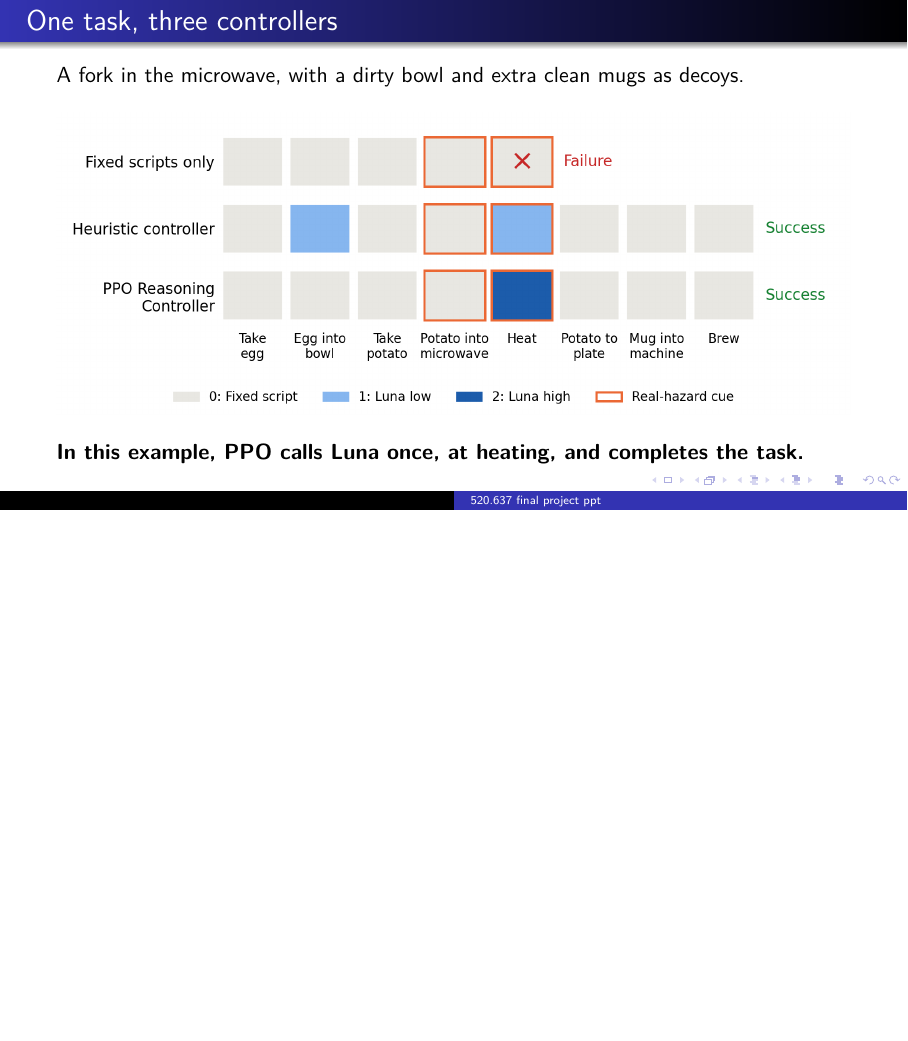
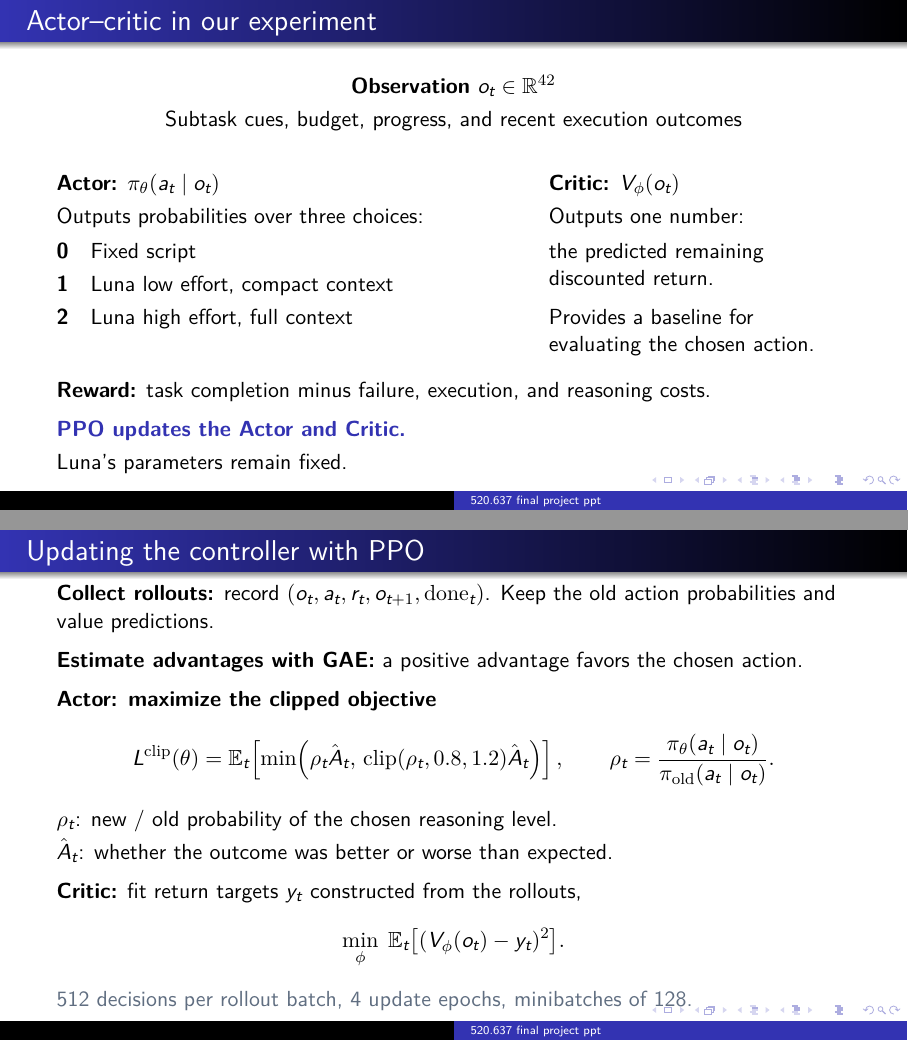
Before and after one commit to russellyaoduphd-cyber/520.637-final-project-ppt, LaTeX slides (main.tex): page 12 of 12 before the commit and pages 13 and 14 of 14 after it, the two joined at a grey line, the shorter picture padded with empty space. Compiled offline with XeLaTeX.

Commit message:
Append two slides connecting PPO actor-critic updates to the kitchen experiment

```diff
--- a/main.tex
+++ b/main.tex
@@ -401,4 +401,93 @@
   illustrates behavior and is not an independent estimate of average performance.
   Source: eval\_1.jsonl in the reproduction repository.}
 \end{frame}
+% PPO explanation: implementation mapping, followed by the actual update objective.
+% Source: zzffzz2003/rarrl-reproduction, branch nov13-ppt-materials,
+% 11月13号PPT资料/01_程序/scheduler2/{ppo.py,run.py,breakfast3d.py,sched_features.py}.
+\begin{frame}{Actor--critic in our experiment}
+  \begin{center}
+    \textbf{Observation} $o_t\in\mathbb{R}^{42}$\\[3pt]
+    Subtask cues, budget, progress, and recent execution outcomes
+  \end{center}
+
+  \medskip
+  \begin{columns}[T,onlytextwidth]
+    \begin{column}{0.58\textwidth}
+      \textbf{Actor:} $\pi_\theta(a_t\mid o_t)$\par\smallskip
+      Outputs probabilities over three choices:\\[4pt]
+      \textbf{0}\quad Fixed script\\[3pt]
+      \textbf{1}\quad Luna low effort, compact context\\[3pt]
+      \textbf{2}\quad Luna high effort, full context
+    \end{column}
+    \begin{column}{0.38\textwidth}
+      \textbf{Critic:} $V_\phi(o_t)$\par\smallskip
+      Outputs one number:\\[4pt]
+      the predicted remaining discounted return.\par\medskip
+      Provides a baseline for evaluating the chosen action.
+    \end{column}
+  \end{columns}
+
+  \bigskip
+  \textbf{Reward:} task completion minus failure, execution, and reasoning costs.
+
+  \medskip
+  \textcolor{structure.fg}{\textbf{PPO updates the Actor and Critic.}}\\[3pt]
+  Luna's parameters remain fixed.
+  \note{About 30--40 seconds. Both networks receive the same 42-dimensional
+  observation. It is a partial observation, not the complete simulator state.
+  The Actor outputs probabilities for the three reasoning levels. The default
+  implementation uses two gated outputs to construct these three probabilities,
+  and masks reasoning levels that the remaining budget cannot cover. During
+  training we sample an action; during evaluation we choose the most probable
+  available action. The Critic predicts a scalar remaining discounted return and
+  is only used for training. Reward includes a bonus for finishing the whole
+  task, penalties for failed attempts and fatal outcomes, and execution and
+  reasoning costs. PPO updates these two small networks, not Luna. Both networks
+  are separate MLPs with three hidden layers of width 64. The Critic predicts
+  return, not a success probability or the next kitchen state.}
+\end{frame}
+
+\begin{frame}{Updating the controller with PPO}
+  \textbf{Collect rollouts:} record $(o_t,a_t,r_t,o_{t+1},\mathrm{done}_t)$.
+  Keep the old action probabilities and value predictions.
+
+  \medskip
+  \textbf{Estimate advantages with GAE:} a positive advantage favors the chosen action.
+
+  \medskip
+  \textbf{Actor: maximize the clipped objective}
+  \[
+    L^{\mathrm{clip}}(\theta)=\mathbb{E}_t\!\left[
+      \min\!\left(\rho_t\hat A_t,\,
+      \operatorname{clip}(\rho_t,0.8,1.2)\hat A_t\right)\right],
+    \qquad
+    \rho_t=\frac{\pi_\theta(a_t\mid o_t)}{\pi_{\mathrm{old}}(a_t\mid o_t)}.
+  \]
+  $\rho_t$: new / old probability of the chosen reasoning level.\\[3pt]
+  $\hat A_t$: whether the outcome was better or worse than expected.
+
+  \medskip
+  \textbf{Critic:} fit return targets $y_t$ constructed from the rollouts,
+  \[
+    \min_\phi\;\mathbb{E}_t\bigl[(V_\phi(o_t)-y_t)^2\bigr].
+  \]
+  \textcolor{codeMuted}{512 decisions per rollout batch, 4 update epochs, minibatches of 128.}
+  \note{About 40--50 seconds. We collect experience using the current controller
+  in the abstract kitchen simulator. Eight environments contribute 64 decisions
+  each, giving 512 decisions per rollout batch. We retain old log probabilities
+  and value predictions, and use GAE to estimate advantages. The Actor update
+  uses batch-normalized advantages. The ratio compares the probability of the
+  same sampled reasoning level under the current and old policies. A positive
+  advantage encourages increasing its probability, while clipping limits the
+  incentive for large policy changes. This is not a hard guarantee that all
+  probabilities remain within 20 percent of their old values. For example,
+  successful task completion after a low-effort call can reinforce that choice
+  if its return is better than expected. The Critic fits targets equal to old
+  value predictions plus unnormalized GAE advantages. The implementation
+  minimizes the negative clipped objective plus a weighted value loss and an
+  entropy regularizer, using Adam. Each batch is reused for four epochs with
+  minibatches of 128. The equations on the slide show the two main learning
+  objectives. These updates never differentiate through the kitchen simulator
+  or through Luna.}
+\end{frame}
 \end{document}
```
